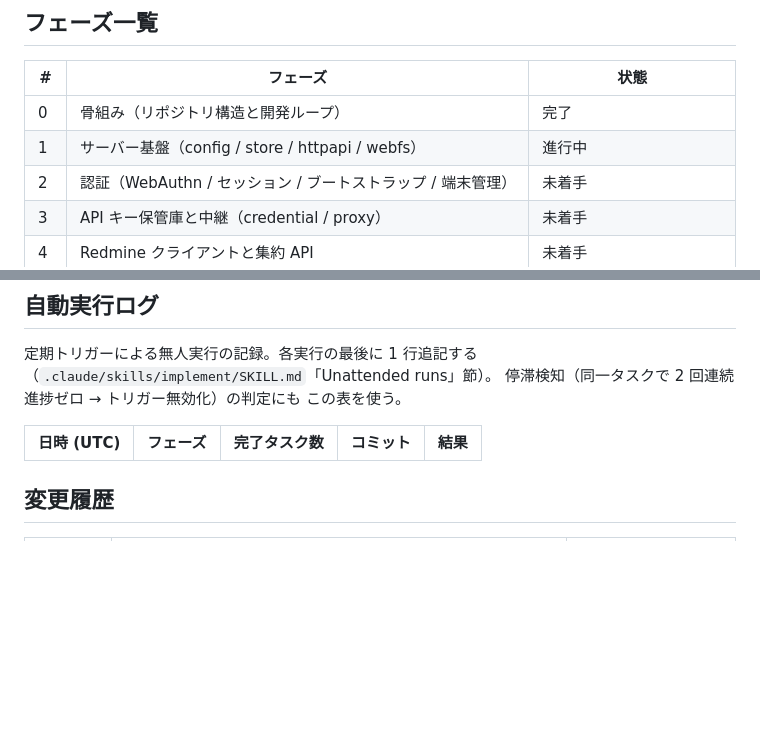
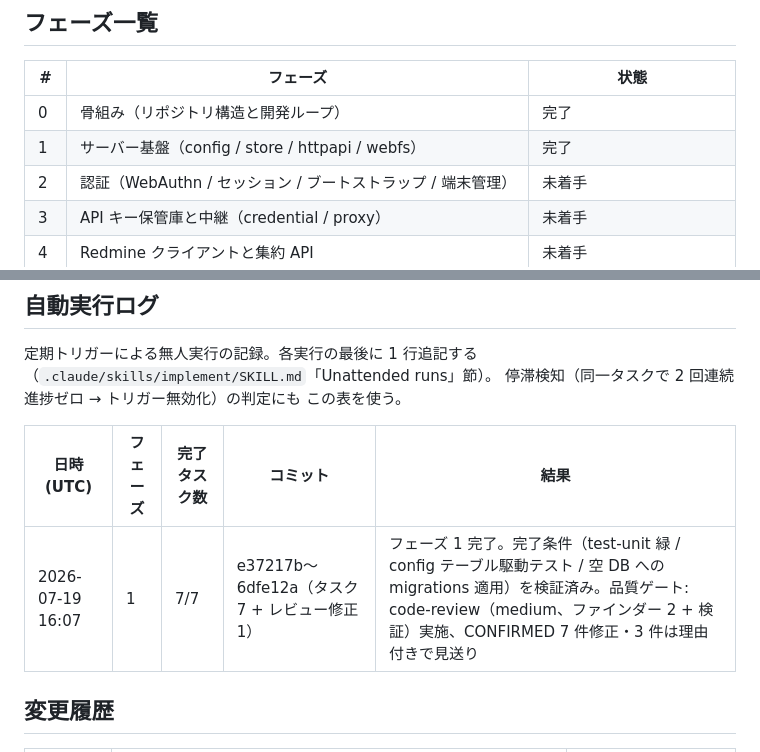
Before and after one commit to ryu-karura/RedminePocketGo, a Markdown page: docs/plan.md, 2 parts joined by grey strips. Rendered like a GitHub page; blank space fills up the shorter version.

Commit message:
docs(plan): complete phase 1 and add run log entry
Phase 1 completion criteria verified: make test-unit green, table-
driven config tests present, migrations apply to an empty DB (and
idempotently to a migrated one). Quality gate ran code-review at
medium effort; confirmed findings fixed in 6dfe12a.

Co-Authored-By: Claude Fable 5 <noreply@anthropic.com>
Claude-Session: https://claude.ai/code/session_01Bivs67dhxgiRoAPJjiEwL3

```diff
--- a/docs/plan.md
+++ b/docs/plan.md
@@ -24,7 +24,7 @@
 | # | フェーズ | 状態 |
 |---|---|---|
 | 0 | 骨組み（リポジトリ構造と開発ループ） | 完了 |
-| 1 | サーバー基盤（config / store / httpapi / webfs） | 進行中 |
+| 1 | サーバー基盤（config / store / httpapi / webfs） | 完了 |
 | 2 | 認証（WebAuthn / セッション / ブートストラップ / 端末管理） | 未着手 |
 | 3 | API キー保管庫と中継（credential / proxy） | 未着手 |
 | 4 | Redmine クライアントと集約 API | 未着手 |
@@ -218,6 +218,7 @@
 
 | 日時 (UTC) | フェーズ | 完了タスク数 | コミット | 結果 |
 |---|---|---|---|---|
+| 2026-07-19 16:07 | 1 | 7/7 | e37217b〜6dfe12a（タスク 7 + レビュー修正 1） | フェーズ 1 完了。完了条件（test-unit 緑 / config テーブル駆動テスト / 空 DB への migrations 適用）を検証済み。品質ゲート: code-review（medium、ファインダー 2 + 検証）実施、CONFIRMED 7 件修正・3 件は理由付きで見送り |
 
 ## 変更履歴
 
```
